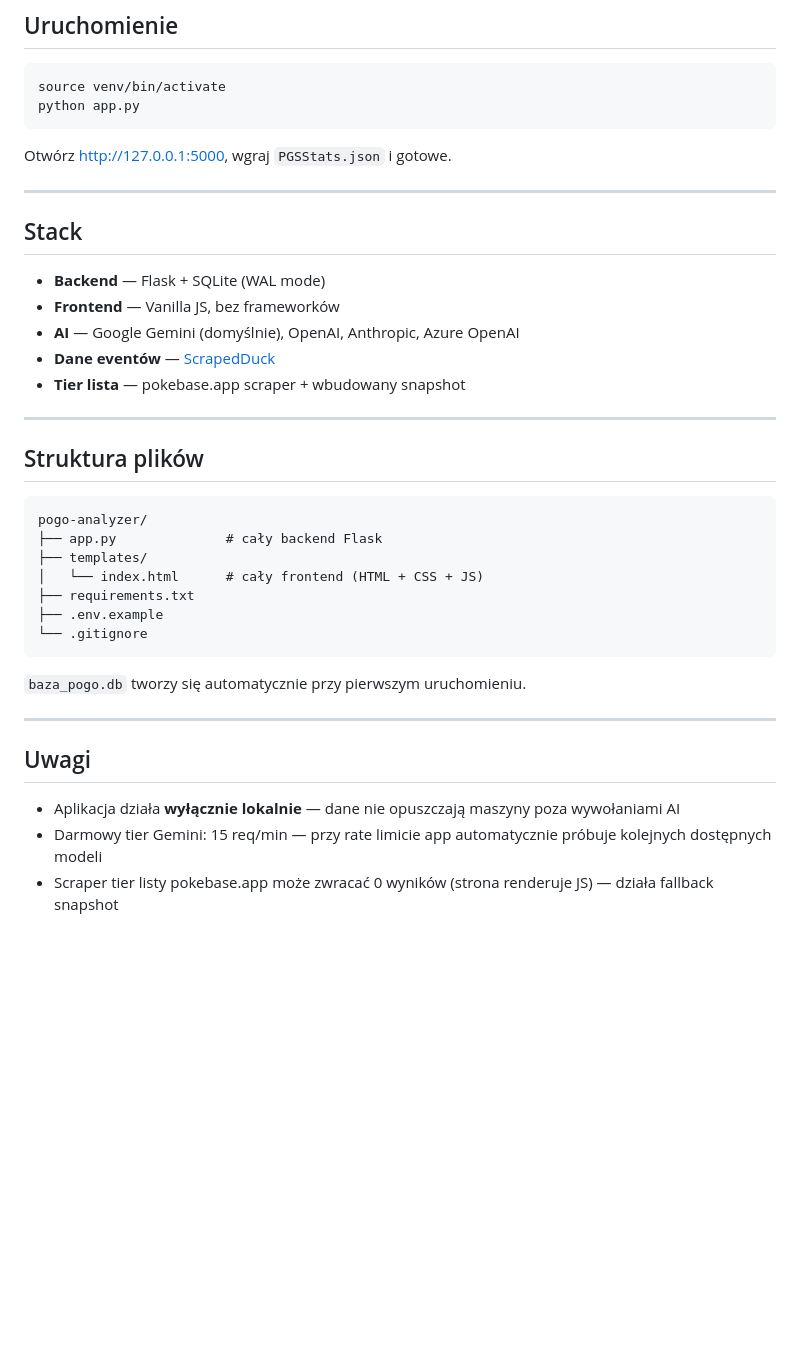
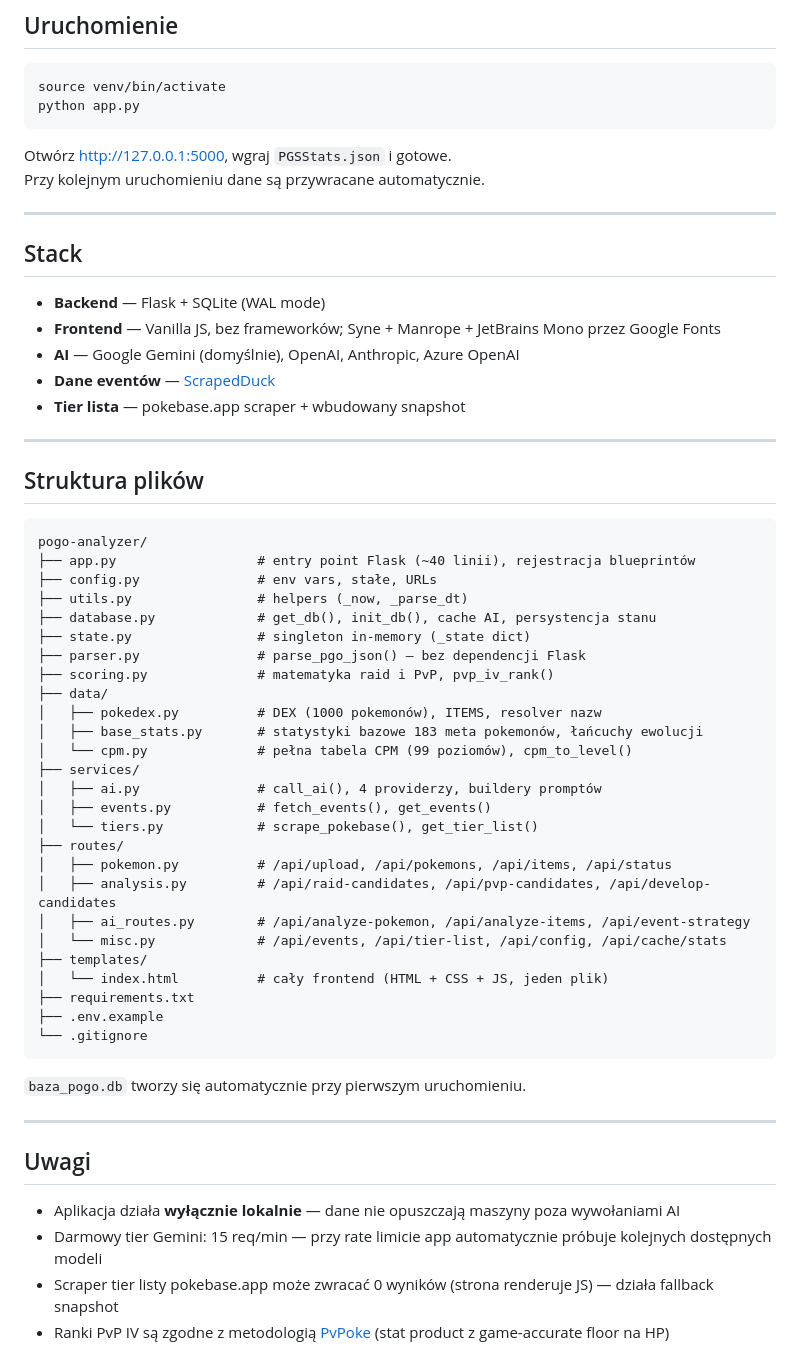
Before and after one commit to Predi97/pogo-analyzer, a Markdown page: README.pl.md, the part around one of its changes. Rendered like a GitHub page; blank space fills up the shorter version.

````diff
--- a/README.pl.md
+++ b/README.pl.md
@@ -71,13 +84,14 @@ python app.py
 ```
 
 Otwórz http://127.0.0.1:5000, wgraj `PGSStats.json` i gotowe.
+Przy kolejnym uruchomieniu dane są przywracane automatycznie.
 
 ---
 
 ## Stack
 
 - **Backend** — Flask + SQLite (WAL mode)
-- **Frontend** — Vanilla JS, bez frameworków
+- **Frontend** — Vanilla JS, bez frameworków; Syne + Manrope + JetBrains Mono przez Google Fonts
 - **AI** — Google Gemini (domyślnie), OpenAI, Anthropic, Azure OpenAI
 - **Dane eventów** — [ScrapedDuck](https://github.com/bigfoott/ScrapedDuck)
 - **Tier lista** — pokebase.app scraper + wbudowany snapshot
@@ -88,9 +102,28 @@ Otwórz http://127.0.0.1:5000, wgraj `PGSStats.json` i gotowe.
 
 ```
 pogo-analyzer/
-├── app.py              # cały backend Flask
+├── app.py                  # entry point Flask (~40 linii), rejestracja blueprintów
+├── config.py               # env vars, stałe, URLs
+├── utils.py                # helpers (_now, _parse_dt)
+├── database.py             # get_db(), init_db(), cache AI, persystencja stanu
+├── state.py                # singleton in-memory (_state dict)
+├── parser.py               # parse_pgo_json() — bez dependencji Flask
+├── scoring.py              # matematyka raid i PvP, pvp_iv_rank()
+├── data/
+│   ├── pokedex.py          # DEX (1000 pokemonów), ITEMS, resolver nazw
+│   ├── base_stats.py       # statystyki bazowe 183 meta pokemonów, łańcuchy ewolucji
+│   └── cpm.py              # pełna tabela CPM (99 poziomów), cpm_to_level()
+├── services/
+│   ├── ai.py               # call_ai(), 4 providerzy, buildery promptów
+│   ├── events.py           # fetch_events(), get_events()
+│   └── tiers.py            # scrape_pokebase(), get_tier_list()
+├── routes/
+│   ├── pokemon.py          # /api/upload, /api/pokemons, /api/items, /api/status
+│   ├── analysis.py         # /api/raid-candidates, /api/pvp-candidates, /api/develop-candidates
+│   ├── ai_routes.py        # /api/analyze-pokemon, /api/analyze-items, /api/event-strategy
+│   └── misc.py             # /api/events, /api/tier-list, /api/config, /api/cache/stats
 ├── templates/
-│   └── index.html      # cały frontend (HTML + CSS + JS)
+│   └── index.html          # cały frontend (HTML + CSS + JS, jeden plik)
 ├── requirements.txt
 ├── .env.example
 └── .gitignore
@@ -105,3 +138,4 @@ pogo-analyzer/
 - Aplikacja działa **wyłącznie lokalnie** — dane nie opuszczają maszyny poza wywołaniami AI
 - Darmowy tier Gemini: 15 req/min — przy rate limicie app automatycznie próbuje kolejnych dostępnych modeli
 - Scraper tier listy pokebase.app może zwracać 0 wyników (strona renderuje JS) — działa fallback snapshot
+- Ranki PvP IV są zgodne z metodologią [PvPoke](https://pvpoke.com/) (stat product z game-accurate floor na HP)
````
Also changed, not shown: other parts of README.pl.md (+15 -2 lines), README.md (+39 -5 lines).
